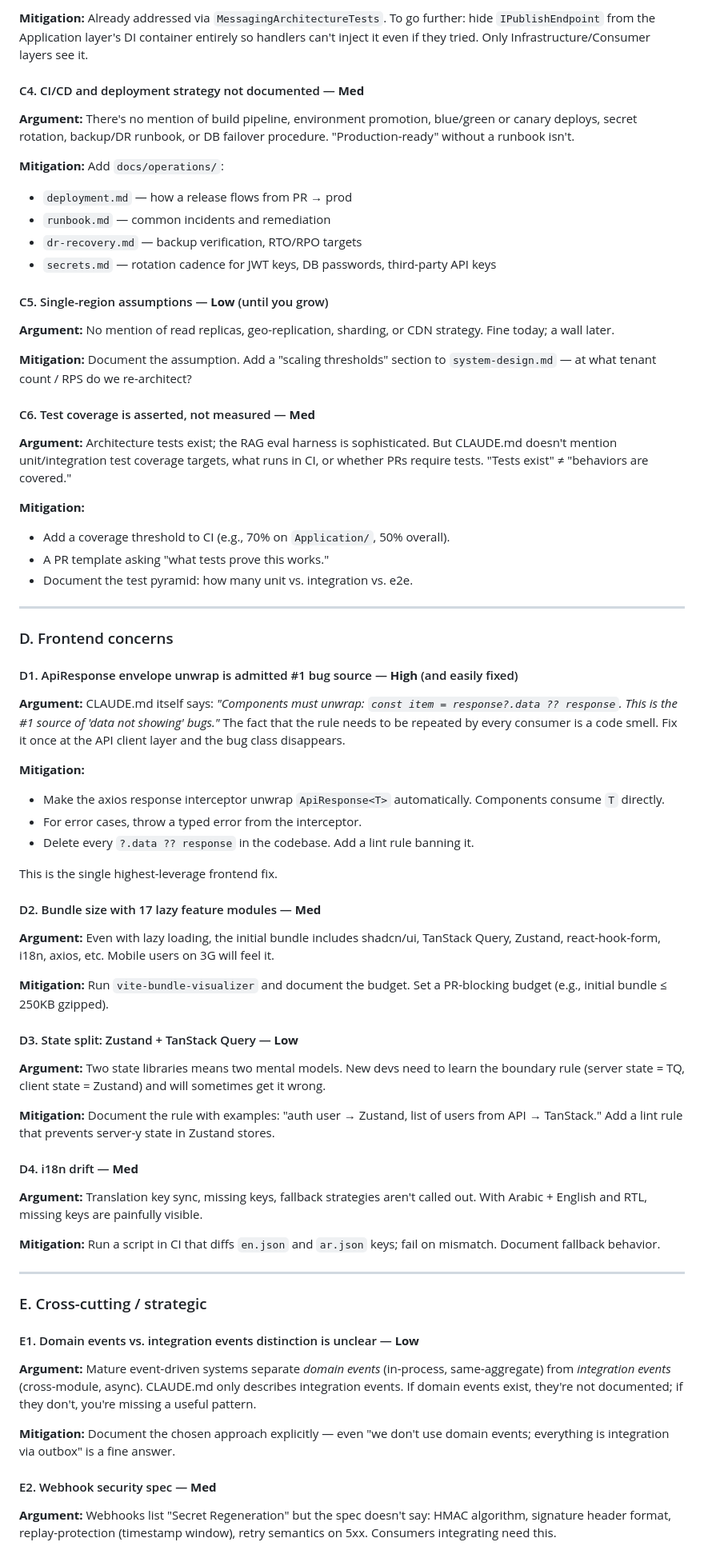
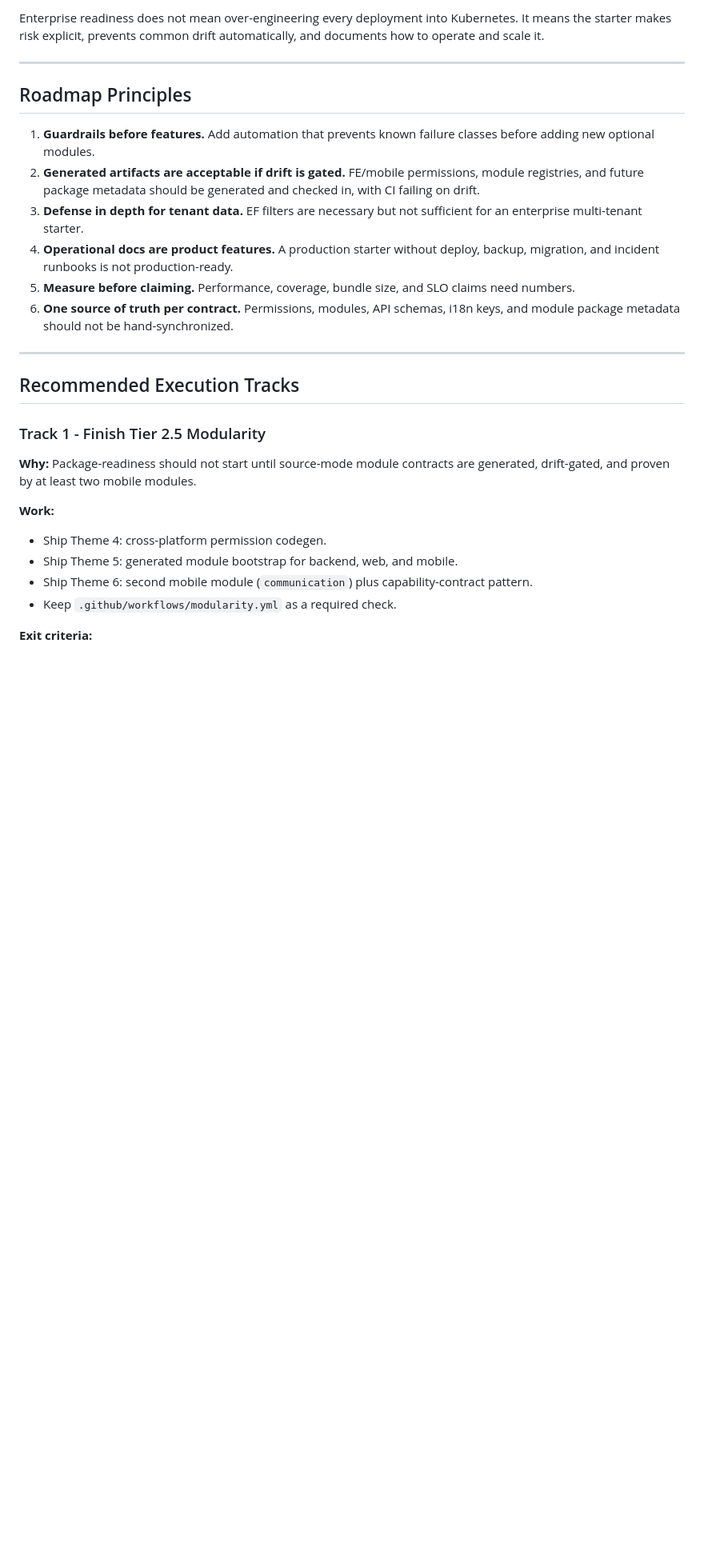
Before and after one commit to samanjasim/Boilerplate-CQRS, a Markdown page: docs/architecture/codebase-assessment.md, the part around one of its changes. Shown at 80% size. GitHub-like rendering; blank space fills up the shorter version.

Commit message:
docs: update enterprise readiness roadmap (#42)
roadmap code assesment updates

```diff
--- a/docs/architecture/codebase-assessment.md
+++ b/docs/architecture/codebase-assessment.md
@@ -144,74 +69,30 @@ The strengths above are real. So are the following weaknesses. Each item is fram
-**Mitigation:** Already addressed via `MessagingArchitectureTests`. To go further: hide `IPublishEndpoint` from the Application layer's DI container entirely so handlers can't inject it even if they tried. Only Infrastructure/Consumer layers see it.
-
-#### C4. CI/CD and deployment strategy not documented — **Med**
-
-**Argument:** There's no mention of build pipeline, environment promotion, blue/green or canary deploys, secret rotation, backup/DR runbook, or DB failover procedure. "Production-ready" without a runbook isn't.
-
-**Mitigation:** Add `docs/operations/`:
-- `deployment.md` — how a release flows from PR → prod
-- `runbook.md` — common incidents and remediation
-- `dr-recovery.md` — backup verification, RTO/RPO targets
-- `secrets.md` — rotation cadence for JWT keys, DB passwords, third-party API keys
-
-#### C5. Single-region assumptions — **Low** (until you grow)
-
-**Argument:** No mention of read replicas, geo-replication, sharding, or CDN strategy. Fine today; a wall later.
-
-**Mitigation:** Document the assumption. Add a "scaling thresholds" section to `system-design.md` — at what tenant count / RPS do we re-architect?
-
-#### C6. Test coverage is asserted, not measured — **Med**
-
-**Argument:** Architecture tests exist; the RAG eval harness is sophisticated. But CLAUDE.md doesn't mention unit/integration test coverage targets, what runs in CI, or whether PRs require tests. "Tests exist" ≠ "behaviors are covered."
-
-**Mitigation:**
-- Add a coverage threshold to CI (e.g., 70% on `Application/`, 50% overall).
-- A PR template asking "what tests prove this works."
-- Document the test pyramid: how many unit vs. integration vs. e2e.
+Enterprise readiness does not mean over-engineering every deployment into Kubernetes. It means the starter makes risk explicit, prevents common drift automatically, and documents how to operate and scale it.
 
 ---
 
-### D. Frontend concerns
+## Roadmap Principles
 
-#### D1. ApiResponse envelope unwrap is admitted #1 bug source — **High** (and easily fixed)
-
-**Argument:** CLAUDE.md itself says: *"Components must unwrap: `const item = response?.data ?? response`. This is the #1 source of 'data not showing' bugs."* The fact that the rule needs to be repeated by every consumer is a code smell. Fix it once at the API client layer and the bug class disappears.
-
-**Mitigation:**
-- Make the axios response interceptor unwrap `ApiResponse<T>` automatically. Components consume `T` directly.
-- For error cases, throw a typed error from the interceptor.
-- Delete every `?.data ?? response` in the codebase. Add a lint rule banning it.
-
-This is the single highest-leverage frontend fix.
-
-#### D2. Bundle size with 17 lazy feature modules — **Med**
-
-**Argument:** Even with lazy loading, the initial bundle includes shadcn/ui, TanStack Query, Zustand, react-hook-form, i18n, axios, etc. Mobile users on 3G will feel it.
-
-**Mitigation:** Run `vite-bundle-visualizer` and document the budget. Set a PR-blocking budget (e.g., initial bundle ≤ 250KB gzipped).
-
-#### D3. State split: Zustand + TanStack Query — **Low**
-
-**Argument:** Two state libraries means two mental models. New devs need to learn the boundary rule (server state = TQ, client state = Zustand) and will sometimes get it wrong.
-
-**Mitigation:** Document the rule with examples: "auth user → Zustand, list of users from API → TanStack." Add a lint rule that prevents server-y state in Zustand stores.
-
-#### D4. i18n drift — **Med**
-
-**Argument:** Translation key sync, missing keys, fallback strategies aren't called out. With Arabic + English and RTL, missing keys are painfully visible.
-
-**Mitigation:** Run a script in CI that diffs `en.json` and `ar.json` keys; fail on mismatch. Document fallback behavior.
+1. **Guardrails before features.** Add automation that prevents known failure classes before adding new optional modules.
+2. **Generated artifacts are acceptable if drift is gated.** FE/mobile permissions, module registries, and future package metadata should be generated and checked in, with CI failing on drift.
+3. **Defense in depth for tenant data.** EF filters are necessary but not sufficient for an enterprise multi-tenant starter.
+4. **Operational docs are product features.** A production starter without deploy, backup, migration, and incident runbooks is not production-ready.
+5. **Measure before claiming.** Performance, coverage, bundle size, and SLO claims need numbers.
+6. **One source of truth per contract.** Permissions, modules, API schemas, i18n keys, and module package metadata should not be hand-synchronized.
 
 ---
 
-### E. Cross-cutting / strategic
+## Recommended Execution Tracks
 
-#### E1. Domain events vs. integration events distinction is unclear — **Low**
+### Track 1 - Finish Tier 2.5 Modularity
 
-**Argument:** Mature event-driven systems separate *domain events* (in-process, same-aggregate) from *integration events* (cross-module, async). CLAUDE.md only describes integration events. If domain events exist, they're not documented; if they don't, you're missing a useful pattern.
+**Why:** Package-readiness should not start until source-mode module contracts are generated, drift-gated, and proven by at least two mobile modules.
 
-**Mitigation:** Document the chosen approach explicitly — even "we don't use domain events; everything is integration via outbox" is a fine answer.
+**Work:**
 
-#### E2. Webhook security spec — **Med**
+- Ship Theme 4: cross-platform permission codegen.
+- Ship Theme 5: generated module bootstrap for backend, web, and mobile.
+- Ship Theme 6: second mobile module (`communication`) plus capability-contract pattern.
+- Keep `.github/workflows/modularity.yml` as a required check.
 
-**Argument:** Webhooks list "Secret Regeneration" but the spec doesn't say: HMAC algorithm, signature header format, replay-protection (timestamp window), retry semantics on 5xx. Consumers integrating need this.
+**Exit criteria:**
 
```
Also changed, not shown: other parts of docs/architecture/codebase-assessment.md (+260 -156 lines).
